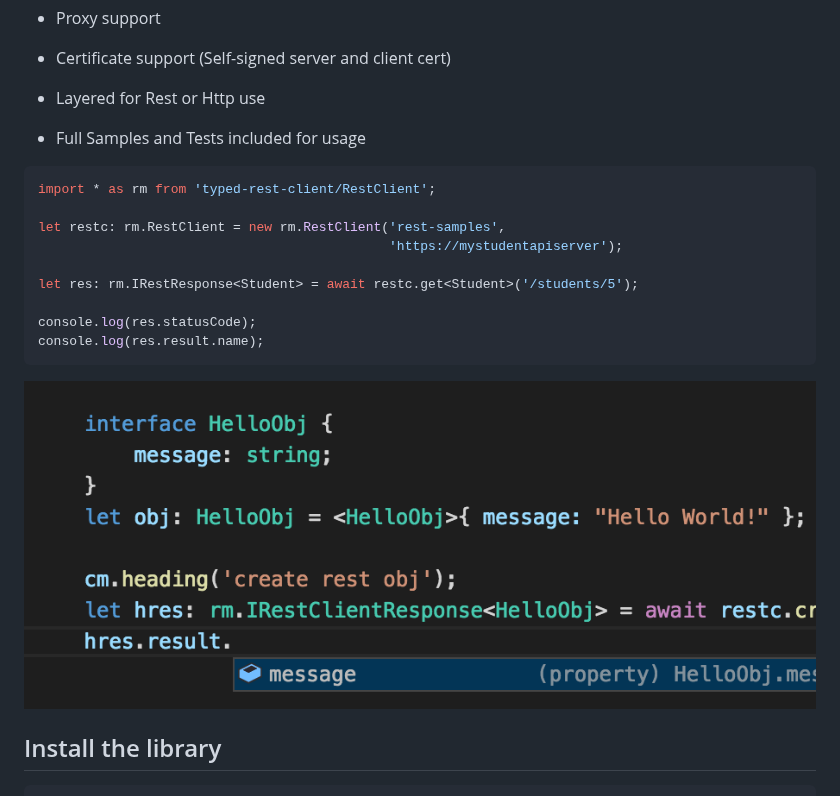
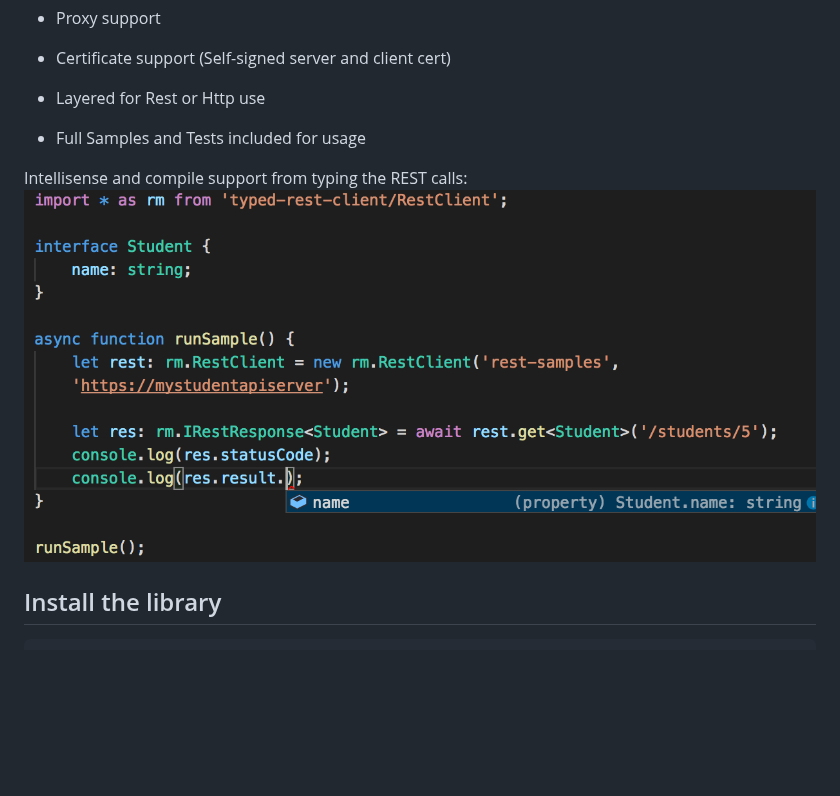
Before and after one commit to microsoft/typed-rest-client, a Markdown page: README.md, the part around the change. Rendered like a GitHub page; pictures changed too: docs/intellisense.png; blank space fills up the shorter version.

Commit message:
updating readme sample

````diff
--- a/README.md
+++ b/README.md
@@ -18,18 +18,7 @@ With 0.9 just published, we believe the API surface for 1.0 has settled.  More t
   - Layered for Rest or Http use
   - Full Samples and Tests included for usage
 
-```javascript
-import * as rm from 'typed-rest-client/RestClient';
-
-let restc: rm.RestClient = new rm.RestClient('rest-samples',
-                                             'https://mystudentapiserver');
-
-let res: rm.IRestResponse<Student> = await restc.get<Student>('/students/5');
-
-console.log(res.statusCode);
-console.log(res.result.name);
-```
-
+Intellisense and compile support from typing the REST calls:
 ![intellisense](./docs/intellisense.png)
 
 ## Install the library
````
